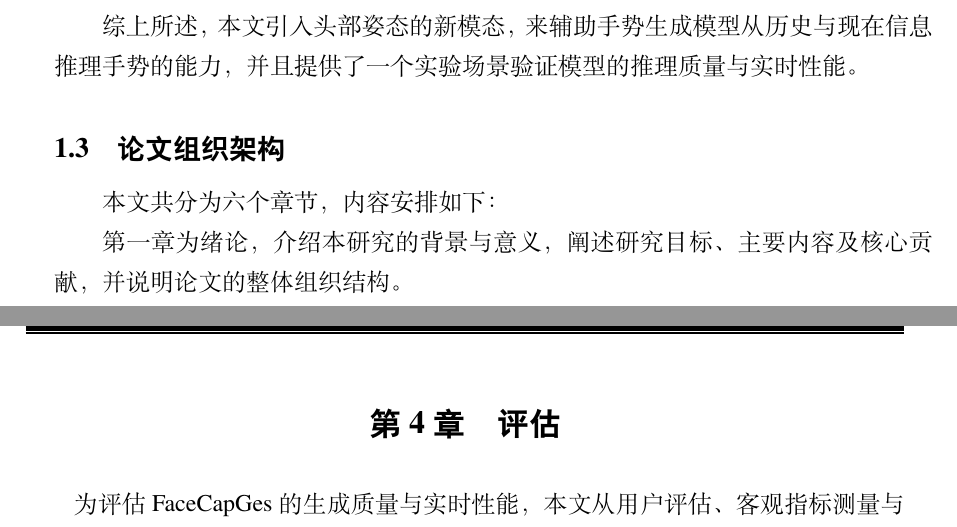
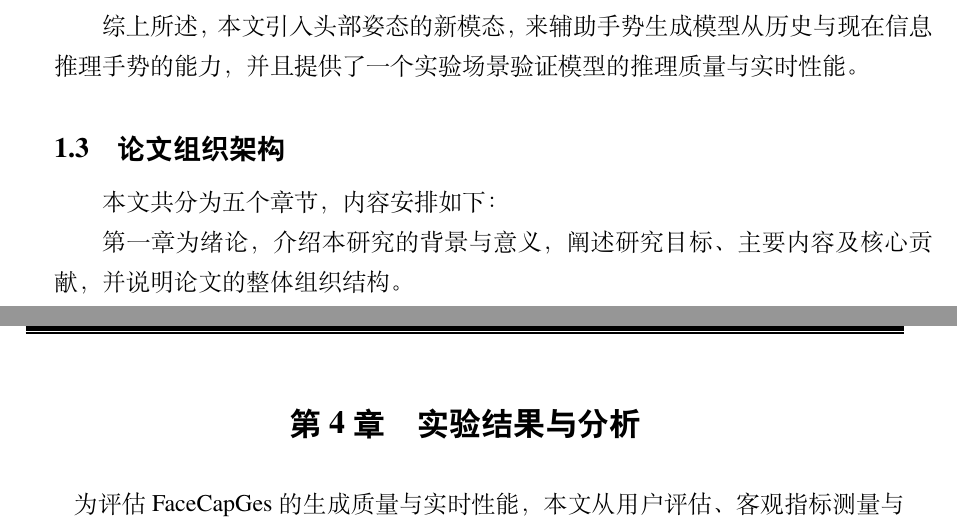
Before and after one commit to bluelaserpointer/SJTUPaper, a LaTeX thesis (main.tex, which reads contents/evaluation.tex, contents/intro.tex): two parts of pages 17 and 46 of 75, joined at a grey line, cut so that both start at the same text. Compiled offline with XeLaTeX.

Commit message:
fix: 简单错别字

```diff
--- a/contents/evaluation.tex
+++ b/contents/evaluation.tex
@@ -1,6 +1,6 @@
 % !TEX root = ../main.tex
 
-\chapter{评估}
+\chapter{实验结果与分析}
 
 为评估 FaceCapGes 的生成质量与实时性能，本文从用户评估、客观指标测量与推理效率三个方面展开实验，
 并在生成质量上与代表性方法进行对比分析。
--- a/contents/intro.tex
+++ b/contents/intro.tex
@@ -43,7 +43,7 @@
 
 \section{论文组织架构}
 
-本文共分为六个章节，内容安排如下：
+本文共分为五个章节，内容安排如下：
 
 第一章为绪论，介绍本研究的背景与意义，阐述研究目标、主要内容及核心贡献，并说明论文的整体组织结构。
 
```
Also changed, not shown: 7 other files.
